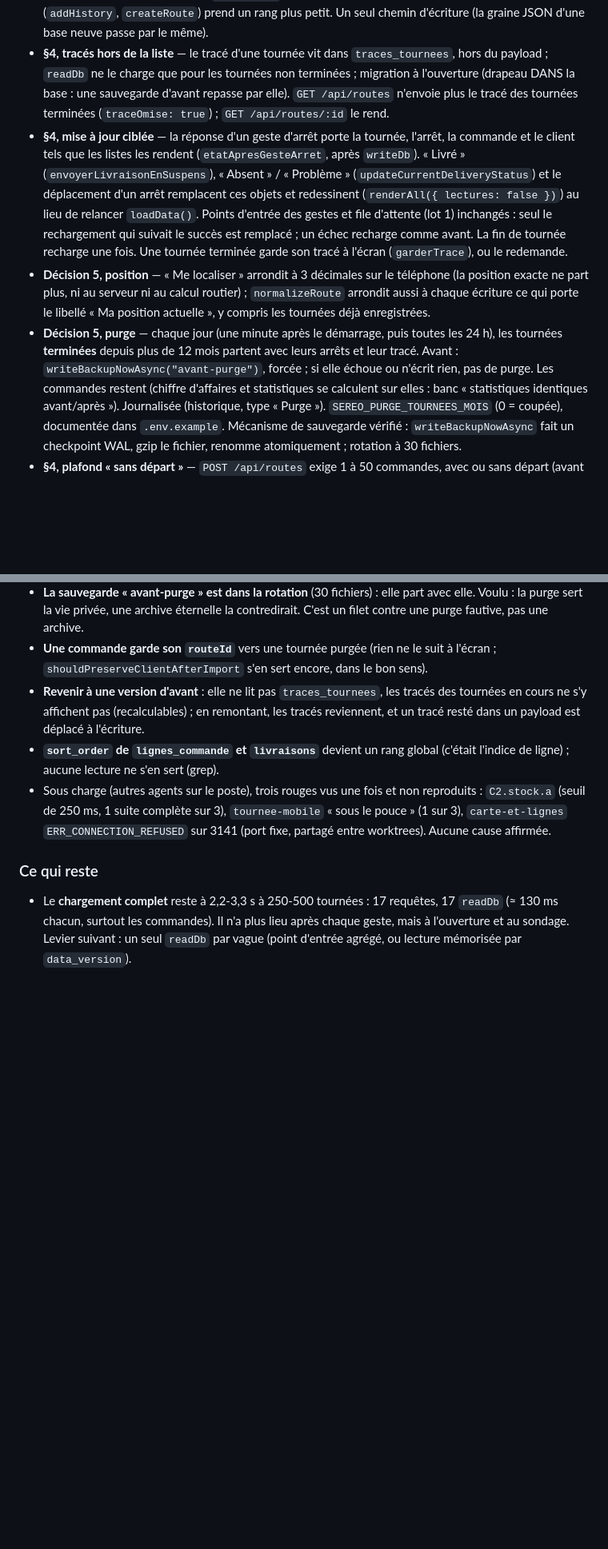
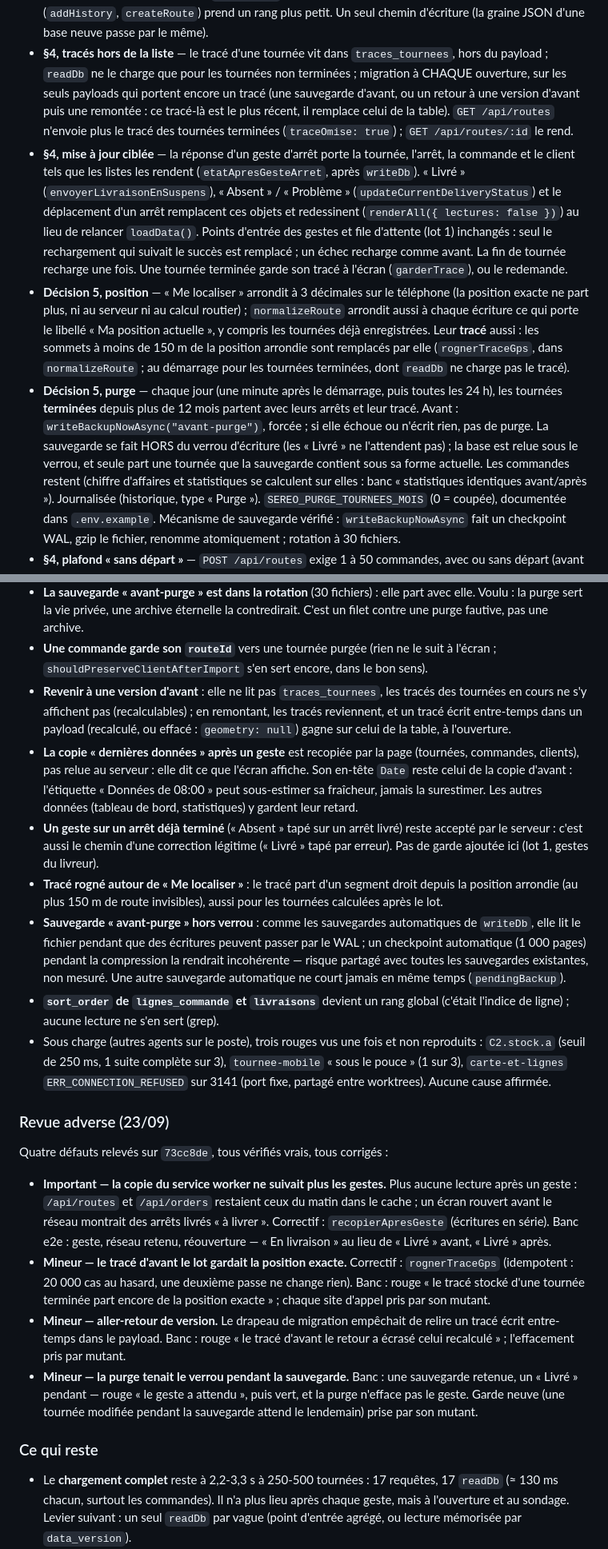
Before and after one commit to tombague160-maker/sereo-production, a Markdown page: design/DESIGN.md, 2 parts joined by grey strips. Shown at 80% size. GitHub-like rendering; blank space fills up the shorter version.

Commit message:
docs(design): lot 5, rapidite — revue adverse, quatre defauts corriges, ecarts nommes
La section du lot dit desormais : la migration des traces a chaque ouverture
(aller-retour de version), le trace rogne autour de « Me localiser », la
sauvegarde d'avant purge hors du verrou, la copie du service worker recopiee
apres un geste, et les ecarts qui restent (en-tete Date de la copie, geste sur
un arret deja termine, 150 m de trace invisibles, sauvegarde lue pendant le WAL).

Co-Authored-By: Claude Opus 5.5 (1M context) <noreply@anthropic.com>

```diff
--- a/design/DESIGN.md
+++ b/design/DESIGN.md
@@ -2622,8 +2622,10 @@ de Thomas (« oui » : position « Me localiser » à ~100 m, purge à 12 mois).
   JSON d'une base neuve passe par le même).
 - **§4, tracés hors de la liste** — le tracé d'une tournée vit dans
   `traces_tournees`, hors du payload ; `readDb` ne le charge que pour les
-  tournées non terminées ; migration à l'ouverture (drapeau DANS la base : une
-  sauvegarde d'avant repasse par elle). `GET /api/routes` n'envoie plus le tracé
+  tournées non terminées ; migration à CHAQUE ouverture, sur les seuls payloads
+  qui portent encore un tracé (une sauvegarde d'avant, ou un retour à une version
+  d'avant puis une remontée : ce tracé-là est le plus récent, il remplace celui
+  de la table). `GET /api/routes` n'envoie plus le tracé
   des tournées terminées (`traceOmise: true`) ; `GET /api/routes/:id` le rend.
 - **§4, mise à jour ciblée** — la réponse d'un geste d'arrêt porte la tournée,
   l'arrêt, la commande et le client tels que les listes les rendent
@@ -2637,11 +2639,17 @@ de Thomas (« oui » : position « Me localiser » à ~100 m, purge à 12 mois).
 - **Décision 5, position** — « Me localiser » arrondit à 3 décimales sur le
   téléphone (la position exacte ne part plus, ni au serveur ni au calcul routier) ;
   `normalizeRoute` arrondit aussi à chaque écriture ce qui porte le libellé
-  « Ma position actuelle », y compris les tournées déjà enregistrées.
+  « Ma position actuelle », y compris les tournées déjà enregistrées. Leur
+  **tracé** aussi : les sommets à moins de 150 m de la position arrondie sont
+  remplacés par elle (`rognerTraceGps`, dans `normalizeRoute` ; au démarrage pour
+  les tournées terminées, dont `readDb` ne charge pas le tracé).
 - **Décision 5, purge** — chaque jour (une minute après le démarrage, puis toutes
   les 24 h), les tournées **terminées** depuis plus de 12 mois partent avec leurs
   arrêts et leur tracé. Avant : `writeBackupNowAsync("avant-purge")`, forcée ; si
-  elle échoue ou n'écrit rien, pas de purge. Les commandes restent (chiffre
+  elle échoue ou n'écrit rien, pas de purge. La sauvegarde se fait HORS du verrou
+  d'écriture (les « Livré » ne l'attendent pas) ; la base est relue sous le
+  verrou, et seule part une tournée que la sauvegarde contient sous sa forme
+  actuelle. Les commandes restent (chiffre
   d'affaires et statistiques se calculent sur elles : banc « statistiques
   identiques avant/après »). Journalisée (historique, type « Purge »).
   `SEREO_PURGE_TOURNEES_MOIS` (0 = coupée), documentée dans `.env.example`.
@@ -2716,7 +2724,24 @@ purgée) ; relais pris par 2 sur 2 (sans limite, sans cache).
   l'écran ; `shouldPreserveClientAfterImport` s'en sert encore, dans le bon sens).
 - **Revenir à une version d'avant** : elle ne lit pas `traces_tournees`, les tracés
   des tournées en cours ne s'y affichent pas (recalculables) ; en remontant, les
-  tracés reviennent, et un tracé resté dans un payload est déplacé à l'écriture.
+  tracés reviennent, et un tracé écrit entre-temps dans un payload (recalculé, ou
+  effacé : `geometry: null`) gagne sur celui de la table, à l'ouverture.
+- **La copie « dernières données » après un geste** est recopiée par la page
+  (tournées, commandes, clients), pas relue au serveur : elle dit ce que l'écran
+  affiche. Son en-tête `Date` reste celui de la copie d'avant : l'étiquette
+  « Données de 08:00 » peut sous-estimer sa fraîcheur, jamais la surestimer. Les
+  autres données (tableau de bord, statistiques) y gardent leur retard.
+- **Un geste sur un arrêt déjà terminé** (« Absent » tapé sur un arrêt livré)
+  reste accepté par le serveur : c'est aussi le chemin d'une correction légitime
+  (« Livré » tapé par erreur). Pas de garde ajoutée ici (lot 1, gestes du livreur).
+- **Tracé rogné autour de « Me localiser »** : le tracé part d'un segment droit
+  depuis la position arrondie (au plus 150 m de route invisibles), aussi pour les
+  tournées calculées après le lot.
+- **Sauvegarde « avant-purge » hors verrou** : comme les sauvegardes automatiques
+  de `writeDb`, elle lit le fichier pendant que des écritures peuvent passer par le
+  WAL ; un checkpoint automatique (1 000 pages) pendant la compression la rendrait
+  incohérente — risque partagé avec toutes les sauvegardes existantes, non mesuré.
+  Une autre sauvegarde automatique ne court jamais en même temps (`pendingBackup`).
 - **`sort_order` de `lignes_commande` et `livraisons`** devient un rang global
   (c'était l'indice de ligne) ; aucune lecture ne s'en sert (grep).
 - Sous charge (autres agents sur le poste), trois rouges vus une fois et non
@@ -2724,6 +2749,28 @@ purgée) ; relais pris par 2 sur 2 (sans limite, sans cache).
   `tournee-mobile` « sous le pouce » (1 sur 3), `carte-et-lignes`
   `ERR_CONNECTION_REFUSED` sur 3141 (port fixe, partagé entre worktrees). Aucune
   cause affirmée.
+
+### Revue adverse (23/09)
+
+Quatre défauts relevés sur `73cc8de`, tous vérifiés vrais, tous corrigés :
+
+- **Important — la copie du service worker ne suivait plus les gestes.** Plus
+  aucune lecture après un geste : `/api/routes` et `/api/orders` restaient ceux
+  du matin dans le cache ; un écran rouvert avant le réseau montrait des arrêts
+  livrés « à livrer ». Correctif : `recopierApresGeste` (écritures en série).
+  Banc e2e : geste, réseau retenu, réouverture — « En livraison » au lieu de
+  « Livré » avant, « Livré » après.
+- **Mineur — le tracé d'avant le lot gardait la position exacte.** Correctif :
+  `rognerTraceGps` (idempotent : 20 000 cas au hasard, une deuxième passe ne
+  change rien). Banc : rouge « le tracé stocké d'une tournée terminée part encore
+  de la position exacte » ; chaque site d'appel pris par son mutant.
+- **Mineur — aller-retour de version.** Le drapeau de migration empêchait de
+  relire un tracé écrit entre-temps dans le payload. Banc : rouge « le tracé
+  d'avant le retour a écrasé celui recalculé » ; l'effacement pris par mutant.
+- **Mineur — la purge tenait le verrou pendant la sauvegarde.** Banc : une
+  sauvegarde retenue, un « Livré » pendant — rouge « le geste a attendu », puis
+  vert, et la purge n'efface pas le geste. Garde neuve (une tournée modifiée
+  pendant la sauvegarde attend le lendemain) prise par son mutant.
 
 ### Ce qui reste
 
```
Also changed, not shown: other parts of design/DESIGN.md (+2 -2 lines).
